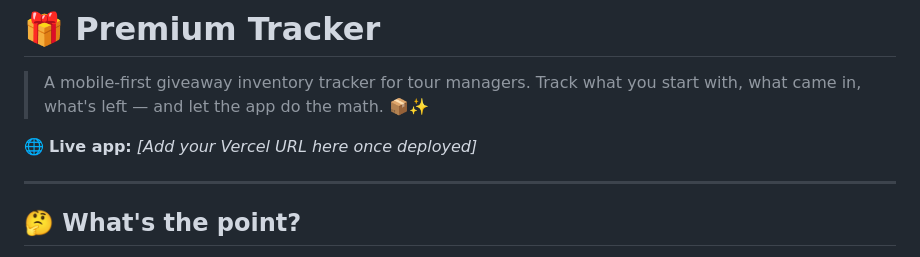
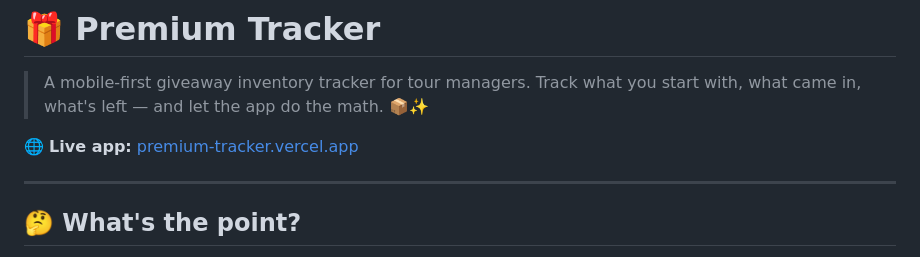
Before and after one commit to Domo326/Premium-Tracker, a Markdown page: README.md, the part around the change. Drawn GitHub-style.

Commit message:
Change live app URL in README
Updated live app URL in README.

```diff
--- a/README.md
+++ b/README.md
@@ -2,7 +2,7 @@
 
 > A mobile-first giveaway inventory tracker for tour managers. Track what you start with, what came in, what's left — and let the app do the math. 📦✨
 
-🌐 **Live app:** _[Add your Vercel URL here once deployed]_
+🌐 **Live app:** [premium-tracker.vercel.app](https://premium-tracker.vercel.app)
 
 ---
 
```
